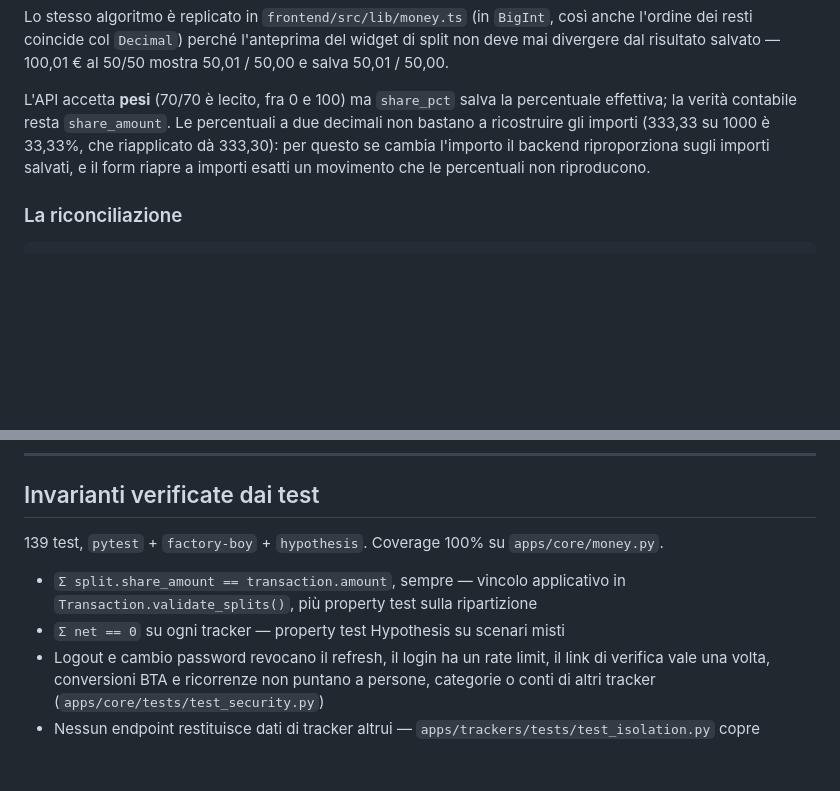
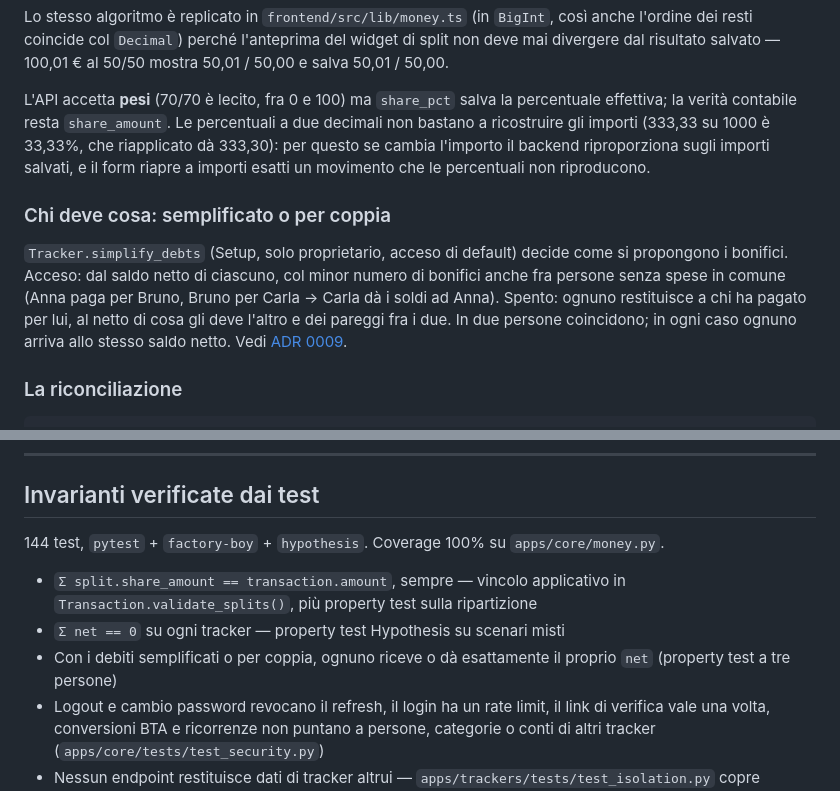
Before and after one commit to ImBiagio/soldino, a Markdown page: README.md, 2 parts joined by grey strips. GitHub-like rendering; blank space fills up the shorter version.

Commit message:
Add ADR 0009 and README notes on debt simplification

````diff
--- a/README.md
+++ b/README.md
@@ -189,6 +189,16 @@ che riapplicato dà 333,30): per questo se cambia l'importo il backend
 riproporziona sugli importi salvati, e il form riapre a importi esatti un
 movimento che le percentuali non riproducono.
 
+### Chi deve cosa: semplificato o per coppia
+
+`Tracker.simplify_debts` (Setup, solo proprietario, acceso di default) decide
+come si propongono i bonifici. Acceso: dal saldo netto di ciascuno, col minor
+numero di bonifici anche fra persone senza spese in comune (Anna paga per
+Bruno, Bruno per Carla → Carla dà i soldi ad Anna). Spento: ognuno restituisce
+a chi ha pagato per lui, al netto di cosa gli deve l'altro e dei pareggi fra i
+due. In due persone coincidono; in ogni caso ognuno arriva allo stesso saldo
+netto. Vedi [ADR 0009](docs/decisions/0009-semplifica-debiti.md).
+
 ### La riconciliazione
 
 ```
@@ -277,12 +287,14 @@ docker compose run --rm --no-deps frontend npm run api:generate
 
 ## Invarianti verificate dai test
 
-139 test, `pytest` + `factory-boy` + `hypothesis`. Coverage 100% su
+144 test, `pytest` + `factory-boy` + `hypothesis`. Coverage 100% su
 `apps/core/money.py`.
 
 - `Σ split.share_amount == transaction.amount`, sempre — vincolo applicativo in
   `Transaction.validate_splits()`, più property test sulla ripartizione
 - `Σ net == 0` su ogni tracker — property test Hypothesis su scenari misti
+- Con i debiti semplificati o per coppia, ognuno riceve o dà esattamente il
+  proprio `net` (property test a tre persone)
 - Logout e cambio password revocano il refresh, il login ha un rate limit, il
   link di verifica vale una volta, conversioni BTA e ricorrenze non puntano a
   persone, categorie o conti di altri tracker (`apps/core/tests/test_security.py`)
````
Also changed, not shown: docs/decisions/0009-semplifica-debiti.md (added, +45 -0 lines).
